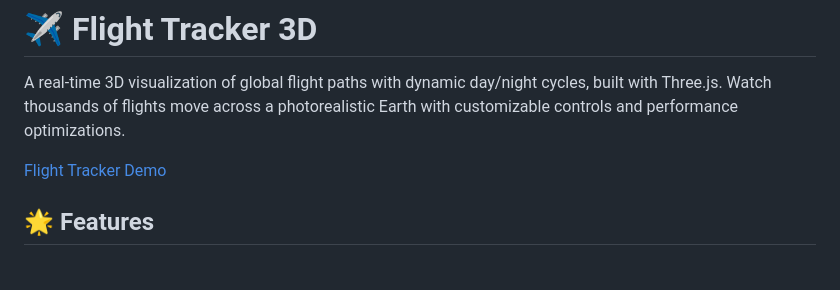
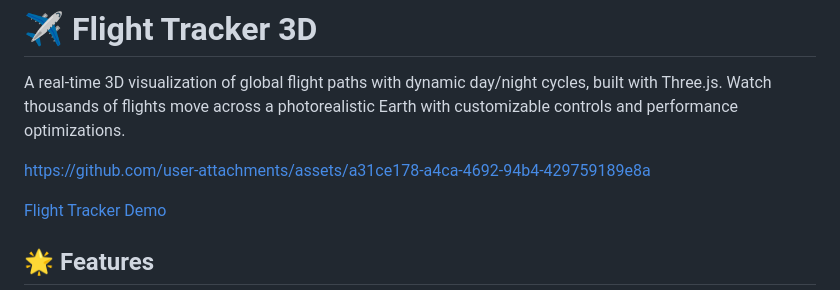
Before and after one commit to jeantimex/flights-tracker, a Markdown page: README.md, the part around the change. Rendered like a GitHub page; blank space fills up the shorter version.

```diff
--- a/README.md
+++ b/README.md
@@ -1,6 +1,8 @@
 # ✈️ Flight Tracker 3D
 
 A real-time 3D visualization of global flight paths with dynamic day/night cycles, built with Three.js. Watch thousands of flights move across a photorealistic Earth with customizable controls and performance optimizations.
+
+https://github.com/user-attachments/assets/a31ce178-a4ca-4692-94b4-429759189e8a
 
 [Flight Tracker Demo](https://jeantimex.github.io/flights-tracker/)
 
```
